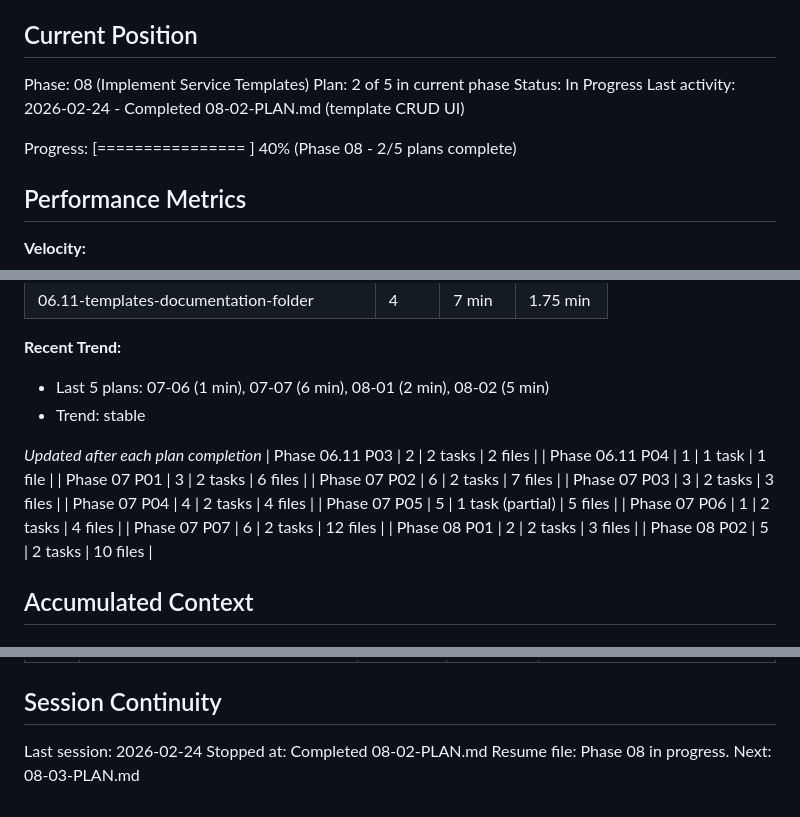
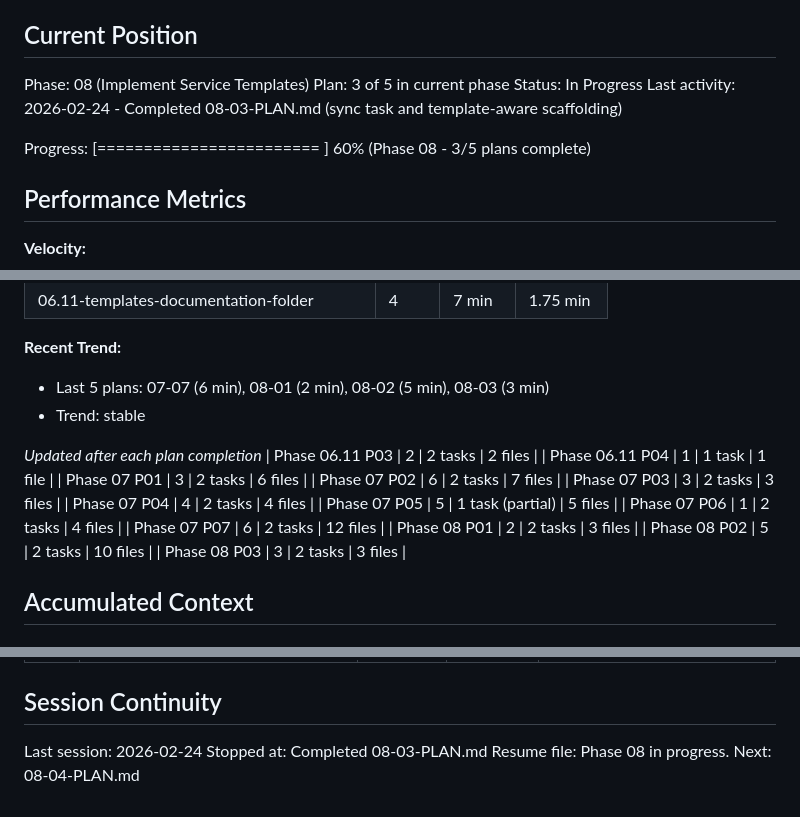
Before and after one commit to yourdevops/pathfinder, a Markdown page: .planning/STATE.md, 3 parts joined by grey strips. GitHub-like rendering.

Commit message:
docs(08-03): complete sync task and template-aware scaffolding plan
Co-Authored-By: Claude Opus 4.6 <noreply@anthropic.com>

```diff
--- a/.planning/STATE.md
+++ b/.planning/STATE.md
@@ -10,11 +10,11 @@ See: .planning/PROJECT.md (updated 2026-01-21)
 ## Current Position
 
 Phase: 08 (Implement Service Templates)
-Plan: 2 of 5 in current phase
+Plan: 3 of 5 in current phase
 Status: In Progress
-Last activity: 2026-02-24 - Completed 08-02-PLAN.md (template CRUD UI)
+Last activity: 2026-02-24 - Completed 08-03-PLAN.md (sync task and template-aware scaffolding)
 
-Progress: [================                        ] 40% (Phase 08 - 2/5 plans complete)
+Progress: [========================                ] 60% (Phase 08 - 3/5 plans complete)
 
 ## Performance Metrics
 
@@ -51,7 +51,7 @@ Progress: [================                        ] 40% (Phase 08 - 2/5 plans c
 | 06.11-templates-documentation-folder | 4 | 7 min | 1.75 min |
 
 **Recent Trend:**
-- Last 5 plans: 07-06 (1 min), 07-07 (6 min), 08-01 (2 min), 08-02 (5 min)
+- Last 5 plans: 07-07 (6 min), 08-01 (2 min), 08-02 (5 min), 08-03 (3 min)
 - Trend: stable
 
 *Updated after each plan completion*
@@ -66,6 +66,7 @@ Progress: [================                        ] 40% (Phase 08 - 2/5 plans c
 | Phase 07 P07 | 6 | 2 tasks | 12 files |
 | Phase 08 P01 | 2 | 2 tasks | 3 files |
 | Phase 08 P02 | 5 | 2 tasks | 10 files |
+| Phase 08 P03 | 3 | 2 tasks | 3 files |
 
 ## Accumulated Context
 
@@ -353,5 +357,5 @@ None.
 ## Session Continuity
 
 Last session: 2026-02-24
-Stopped at: Completed 08-02-PLAN.md
-Resume file: Phase 08 in progress. Next: 08-03-PLAN.md
+Stopped at: Completed 08-03-PLAN.md
+Resume file: Phase 08 in progress. Next: 08-04-PLAN.md
```
Also changed, not shown: other parts of .planning/STATE.md (+3 -0 lines), 1 other file.
